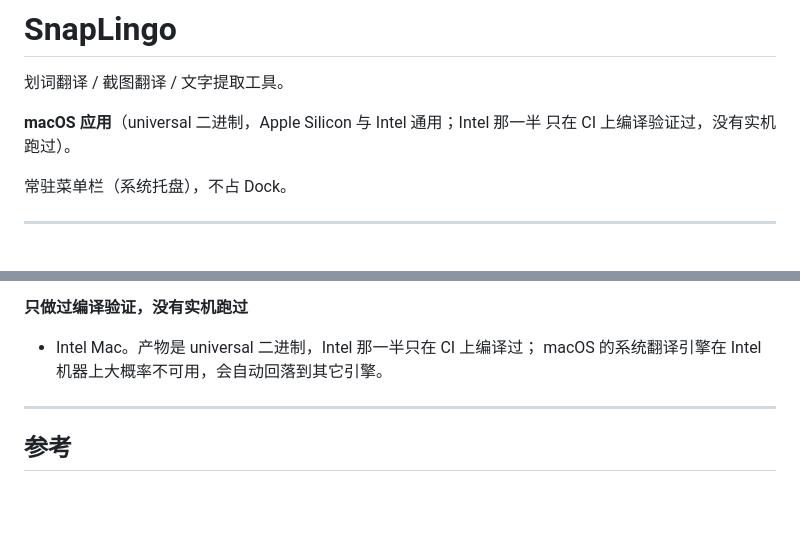
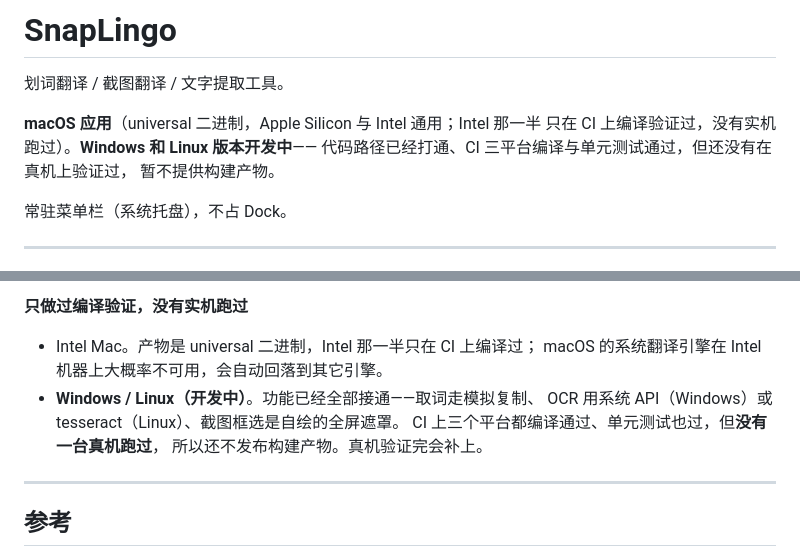
Before and after one commit to xForme-code/SnapLingo, a Markdown page: README.md, 2 parts joined by grey strips. Drawn GitHub-style; blank space fills up the shorter version.

Commit message:
README 标注 Windows / Linux 为开发中
上一次直接把这两个平台全删了，矫枉过正——删干净会让人以为这个项目
压根不打算支持它们，而实际上代码已经接通、CI 三平台都在跑。

改成如实说明状态：开发中、代码路径已通、但没有真机验证所以不发产物。
既不承诺可用，也不隐瞒在做。细节仍然不写在 README 里，等真跑通再补。

```diff
--- a/README.md
+++ b/README.md
@@ -3,7 +3,9 @@
 划词翻译 / 截图翻译 / 文字提取工具。
 
 **macOS 应用**（universal 二进制，Apple Silicon 与 Intel 通用；Intel 那一半
-只在 CI 上编译验证过，没有实机跑过）。
+只在 CI 上编译验证过，没有实机跑过）。**Windows 和 Linux 版本开发中**——
+代码路径已经打通、CI 三平台编译与单元测试通过，但还没有在真机上验证过，
+暂不提供构建产物。
 
 常驻菜单栏（系统托盘），不占 Dock。
 
@@ -247,6 +249,10 @@ helpers/macos-ocr.swift   macOS Vision OCR helper
 **只做过编译验证，没有实机跑过**
 - Intel Mac。产物是 universal 二进制，Intel 那一半只在 CI 上编译过；
   macOS 的系统翻译引擎在 Intel 机器上大概率不可用，会自动回落到其它引擎。
+- **Windows / Linux（开发中）**。功能已经全部接通——取词走模拟复制、
+  OCR 用系统 API（Windows）或 tesseract（Linux）、截图框选是自绘的全屏遮罩。
+  CI 上三个平台都编译通过、单元测试也过，但**没有一台真机跑过**，
+  所以还不发布构建产物。真机验证完会补上。
 
 ---
 
```
